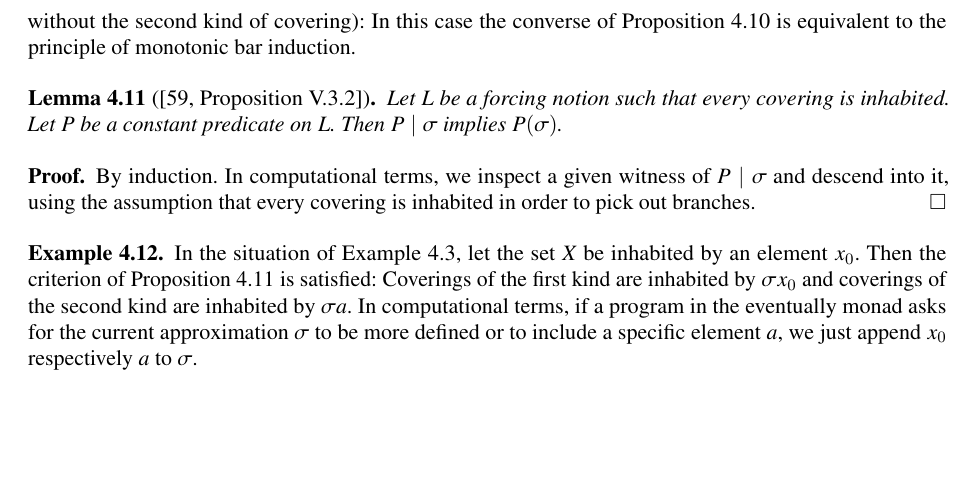
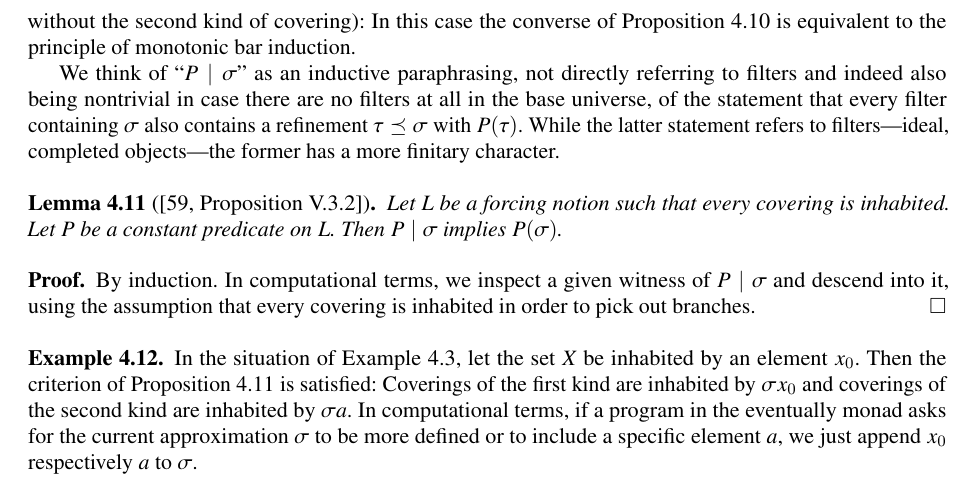
Before and after one commit to iblech/constructive-maximal-ideals, a LaTeX document (extended.tex): part of page 18 of 28, cut so that both start at the same text, the shorter picture padded with empty space. Compiled offline with pdfLaTeX; a missing font is replaced by an installed copy or a similar font; a LaTeX package or settings file that is missing is left out.

Commit message:
Some philosophical comment about the meaning the bar predicate

```diff
--- a/extended.tex
+++ b/extended.tex
@@ -1479,6 +1479,13 @@ the second kind of covering): In this case the converse of
 Proposition~\ref{prop:ev-points} is equivalent to the principle of monotonic
 bar induction.
 
+We think of~``$P \mid \sigma$'' as an inductive paraphrasing, not directly referring to
+filters and indeed also being nontrivial in case there are no filters at all in the base
+universe, of the statement that every filter containing~$\sigma$ also contains
+a refinement~$\tau \preceq \sigma$ with~$P(\tau)$. While the latter statement
+refers to filters---ideal, completed objects---the former has a more finitary
+character.
+
 \begin{lemma}[{\cite[Proposition~V.3.2]{joyal-tierney:grothendieck}}]\label{prop:cov-open}
 Let~$L$ be a forcing notion such that every covering is inhabited. Let~$P$ be a
 constant predicate on~$L$. Then~$P \mid \sigma$ implies~$P(\sigma)$.
```
